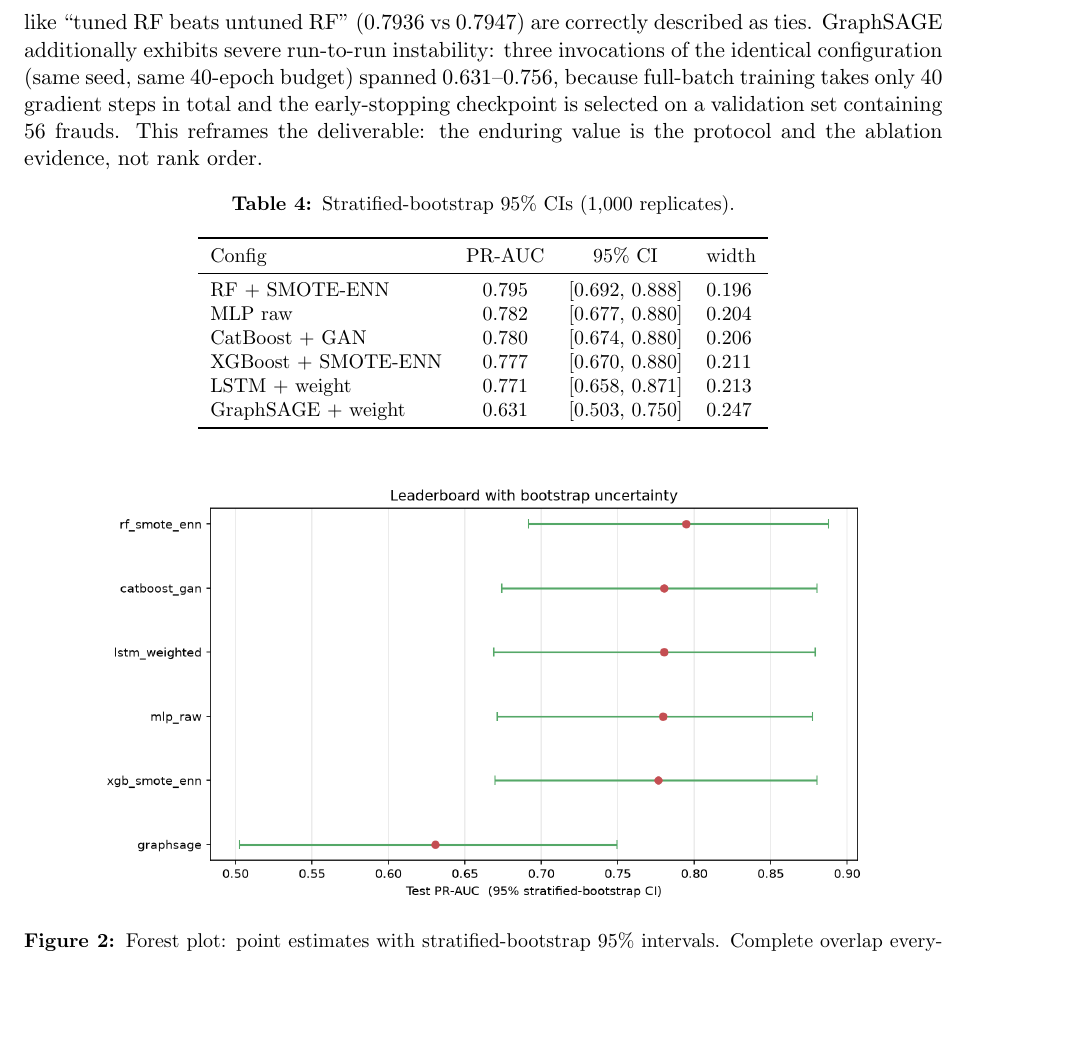
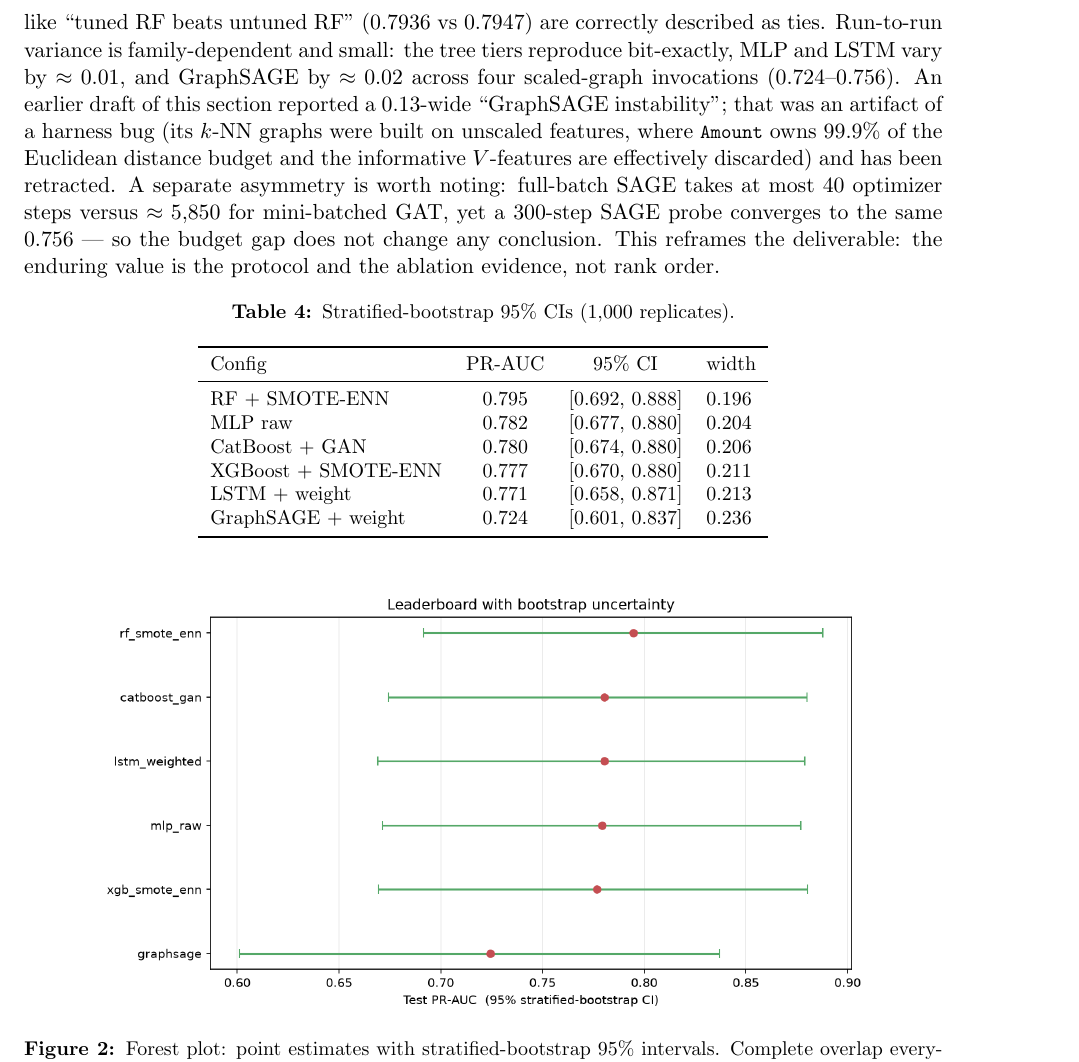
Before and after one commit to Divy18s/credit-card-fraud-detection, a LaTeX paper (reports/report.tex): part of page 9 of 13, cut so that both start at the same text, the shorter picture padded with empty space. Compiled offline with pdfLaTeX.

Commit message:
Fix raw-space kNN graph bug in bootstrap harness; retract GraphSAGE instability claim

```diff
--- a/reports/report.tex
+++ b/reports/report.tex
@@ -397,12 +397,17 @@ scrambles the temporal coherence its neighbourhoods relied upon.
 Stratified-bootstrap intervals (Table~\ref{tab:boot}; Figure~\ref{fig:boot}) are wide ---
 widths of $0.20$--$0.25$ --- and \emph{every pairwise comparison overlaps}: at 52 test frauds
 no two models are statistically separable. Claims like ``tuned RF beats untuned RF''
-($0.7936$ vs $0.7947$) are correctly described as ties. GraphSAGE additionally exhibits severe
-run-to-run instability: three invocations of the identical configuration (same seed, same
-40-epoch budget) spanned $0.631$--$0.756$, because full-batch training takes only 40 gradient
-steps in total and the early-stopping checkpoint is selected on a validation set containing 56
-frauds. This reframes the deliverable: the enduring value is the protocol and the ablation
-evidence, not rank order.
+($0.7936$ vs $0.7947$) are correctly described as ties. Run-to-run variance is family-dependent
+and small: the tree tiers reproduce bit-exactly, MLP and LSTM vary by $\approx 0.01$, and
+GraphSAGE by $\approx 0.02$ across four scaled-graph invocations ($0.724$--$0.756$). An earlier
+draft of this section reported a $0.13$-wide ``GraphSAGE instability''; that was an artifact of
+a harness bug (its $k$-NN graphs were built on unscaled features, where \code{Amount} owns
+$99.9\%$ of the Euclidean distance budget and the informative $V$-features are effectively
+discarded) and has been retracted. A separate asymmetry is worth noting: full-batch SAGE takes
+at most 40 optimizer steps versus $\approx 5{,}850$ for mini-batched GAT, yet a 300-step SAGE
+probe converges to the same $0.756$ --- so the budget gap does not change any conclusion. This
+reframes the deliverable: the enduring value is the protocol and the ablation evidence, not
+rank order.
 
 \begin{table}[h]
       \centering\small
@@ -417,7 +422,7 @@ evidence, not rank order.
             CatBoost + GAN & 0.780 & [0.674, 0.880] & 0.206\\
             XGBoost + SMOTE-ENN & 0.777 & [0.670, 0.880] & 0.211\\
             LSTM + weight & 0.771 & [0.658, 0.871] & 0.213\\
-            GraphSAGE + weight & 0.631 & [0.503, 0.750] & 0.247\\
+            GraphSAGE + weight & 0.724 & [0.601, 0.837] & 0.236\\
             \bottomrule
       \end{tabular}
 \end{table}
```
Also changed, not shown: reports/EXPERIMENT_INVENTORY.txt (+9 -5 lines), reports/bootstrap_ci.csv (+1 -1 lines), README.md, reports/figures/bootstrap_ci.png, reports/report.pdf, 2 other files.
